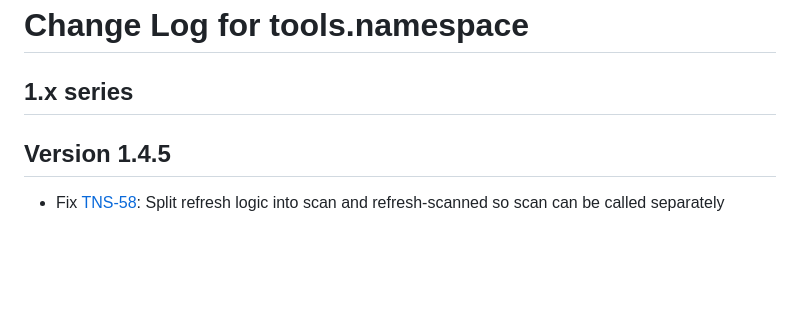
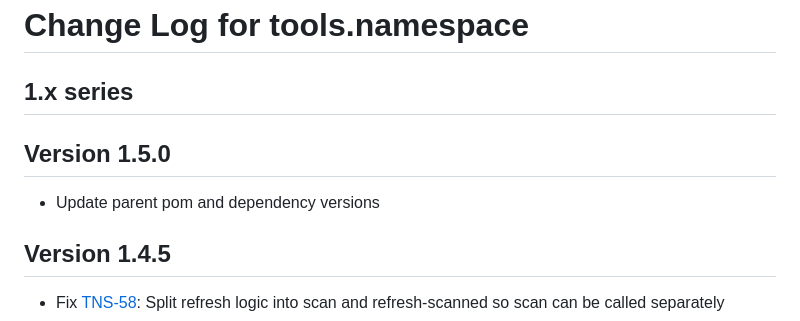
Before and after one commit to clojure/tools.namespace, a Markdown page: CHANGES.md, the part around the change. Drawn GitHub-style; blank space fills up the shorter version.

```diff
--- a/CHANGES.md
+++ b/CHANGES.md
@@ -1,6 +1,10 @@
 # Change Log for tools.namespace
 
 ## 1.x series
+
+## Version 1.5.0
+
+* Update parent pom and dependency versions
 
 ## Version 1.4.5
 
```
Also changed, not shown: README.md (+9 -9 lines).
